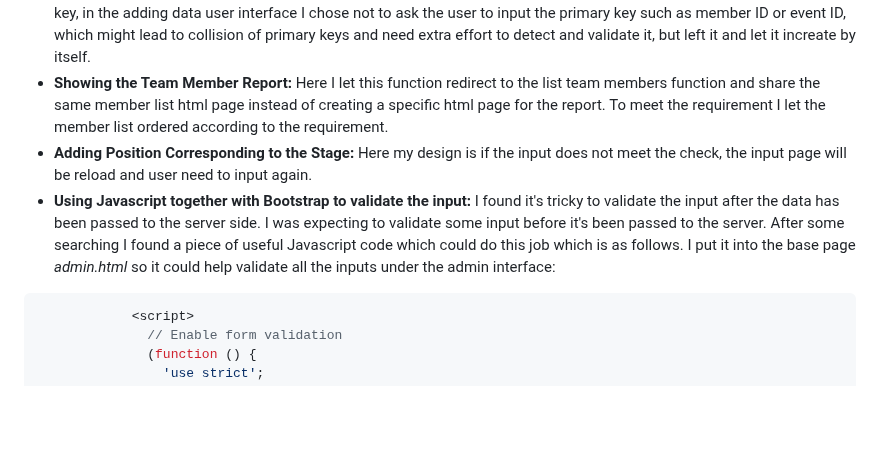
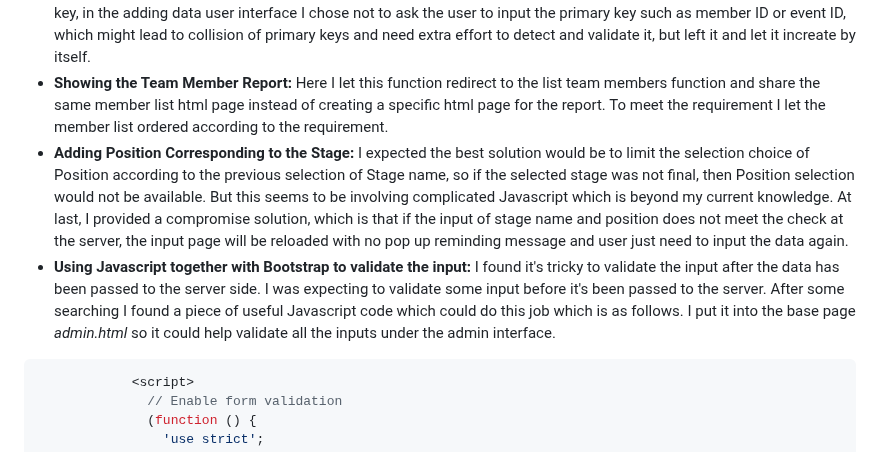
Before and after one commit to twoyoung/NZ-Olympics-Web-App, a Markdown page: README.md, the part around the change. GitHub-like rendering; blank space fills up the shorter version.

````diff
--- a/README.md
+++ b/README.md
@@ -83,8 +83,8 @@ COMP636 Web App
 - **GET or POST Method:** I did not explicitly detect the methods used as my code does not involve returning different pages according to different methods. I used POST method for most of the form submissions that involve adding or editing data to the database. I used Get method in searching function.
 - **Adding Data with Auto Increment Primary Key:** Noticing that all the tables in the database have auto increment primary key, in the adding data user interface I chose not to ask the user to input the primary key such as member ID or event ID, which might lead to collision of primary keys and need extra effort to detect and validate it, but left it and let it increate by itself.
 - **Showing the Team Member Report:** Here I let this function redirect to the list team members function and share the same member list html page instead of creating a specific html page for the report. To meet the requirement I let the member list ordered according to the requirement.
-- **Adding Position Corresponding to the Stage:** Here my design is if the input does not meet the check, the input page will be reload and user need to input again.
-- **Using Javascript together with Bootstrap to validate the input:** I found it's tricky to validate the input after the data has been passed to the server side. I was expecting to validate some input before it's been passed to the server. After some searching I found a piece of useful Javascript code which could do this job which is as follows. I put it into the base page *admin.html* so it could help validate all the inputs under the admin interface:
+- **Adding Position Corresponding to the Stage:** I expected the best solution would be to limit the selection choice of Position according to the previous selection of Stage name, so if the selected stage was not final, then Position selection would not be available. But this seems to be involving complicated Javascript which is beyond my current knowledge. At last, I provided a compromise solution, which is that if the input of stage name and position does not meet the check at the server, the input page will be reloaded with no pop up reminding message and user just need to input the data again.
+- **Using Javascript together with Bootstrap to validate the input:** I found it's tricky to validate the input after the data has been passed to the server side. I was expecting to validate some input before it's been passed to the server. After some searching I found a piece of useful Javascript code which could do this job which is as follows. I put it into the base page *admin.html* so it could help validate all the inputs under the admin interface.
 ```Javascript
             <script>
               // Enable form validation
````
